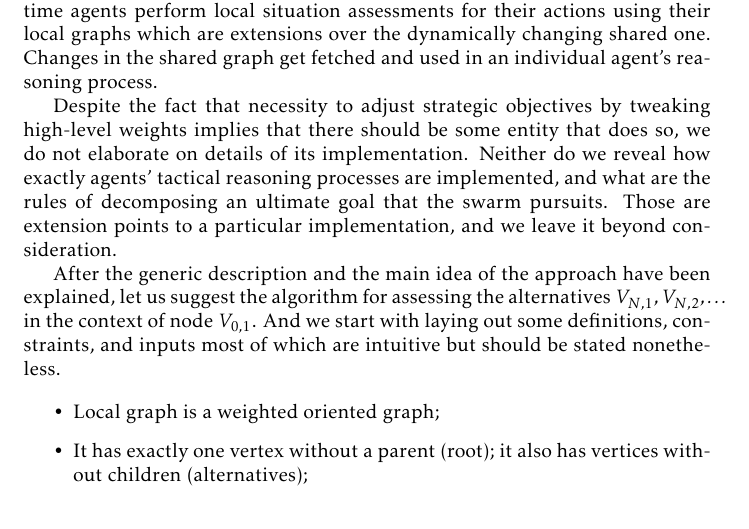
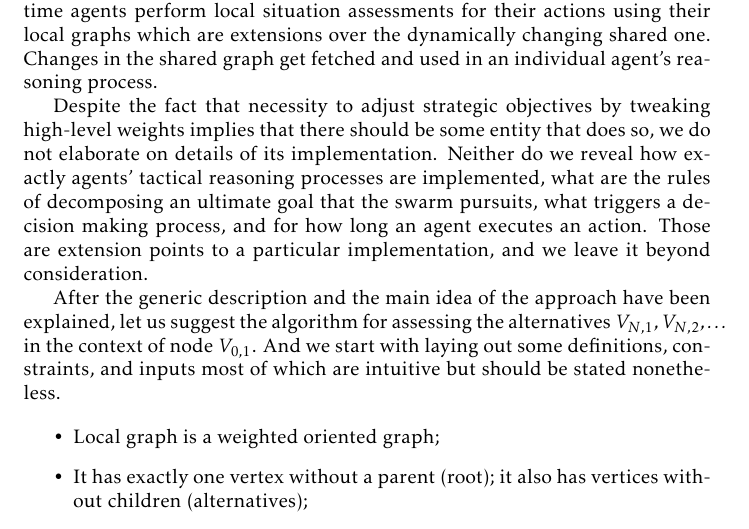
Before and after one commit to damurashov/Paper-load-balance-data-fusion-May-2022, a LaTeX paper (main.tex, which reads ahp-approach.tex): part of page 4 of 10, cut so that both start at the same text. Compiled offline with pdfLaTeX.

Commit message:
[ahp-app] Impl | Scope: also stated that DM triggering, and activity duration are not considered

```diff
--- a/ahp-approach.tex
+++ b/ahp-approach.tex
@@ -83,7 +83,8 @@ process.
 
 Despite the fact that necessity to adjust strategic objectives by tweaking high-level weights implies that there should
 be some entity that does so, we do not elaborate on details of its implementation. Neither do we reveal how exactly
-agents' tactical reasoning processes are implemented, and what are the rules of decomposing an ultimate goal that the
-swarm pursuits. Those are extension points to a particular implementation, and we leave it beyond consideration.
+agents' tactical reasoning processes are implemented, what are the rules of decomposing an ultimate goal that the swarm
+pursuits, what triggers a decision making process, and for how long an agent executes an action. Those are extension
+points to a particular implementation, and we leave it beyond consideration.
 
 % To enrich the semantics of the decomposition process, we propose to not to limit it by just one iteration.
```
